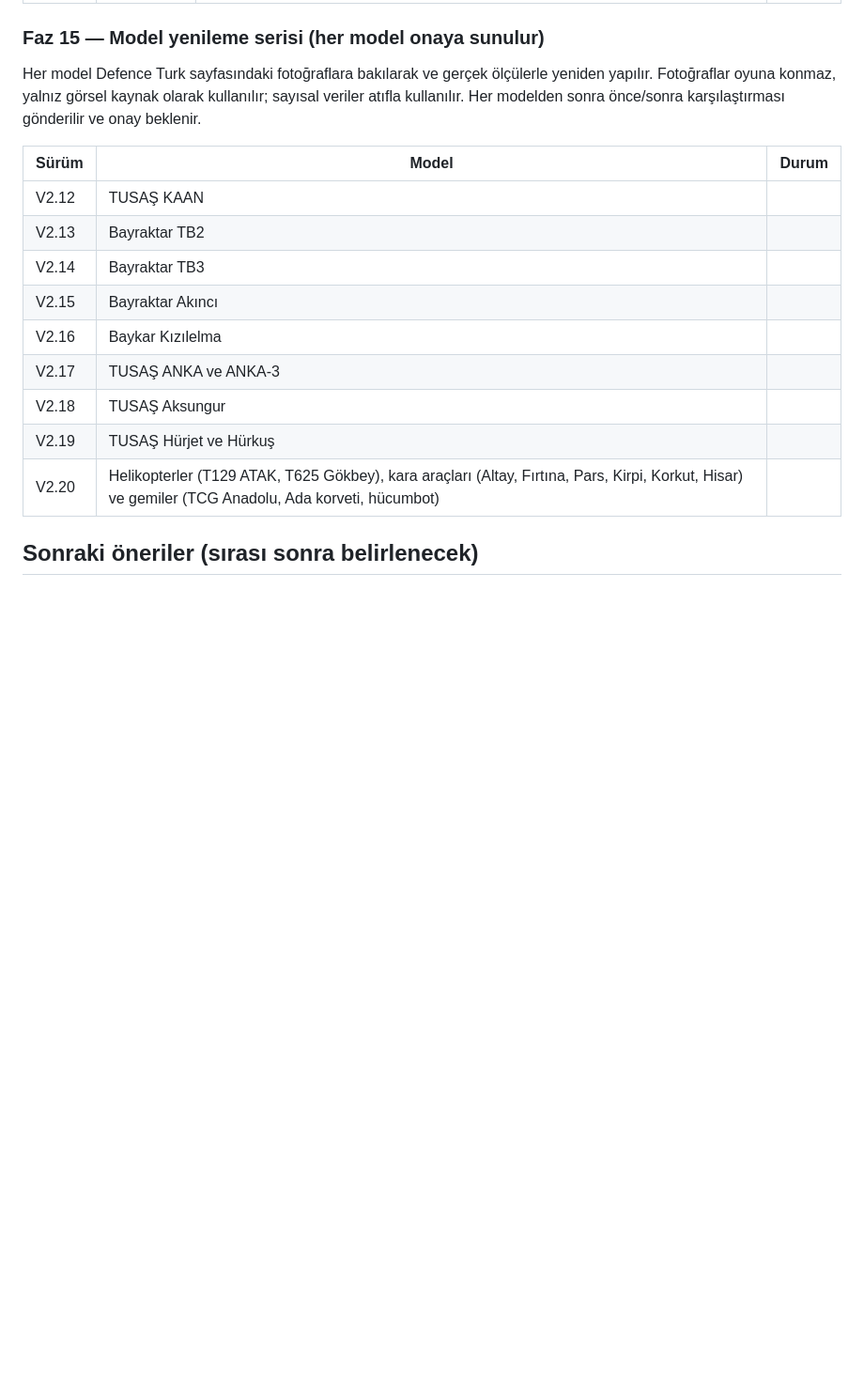
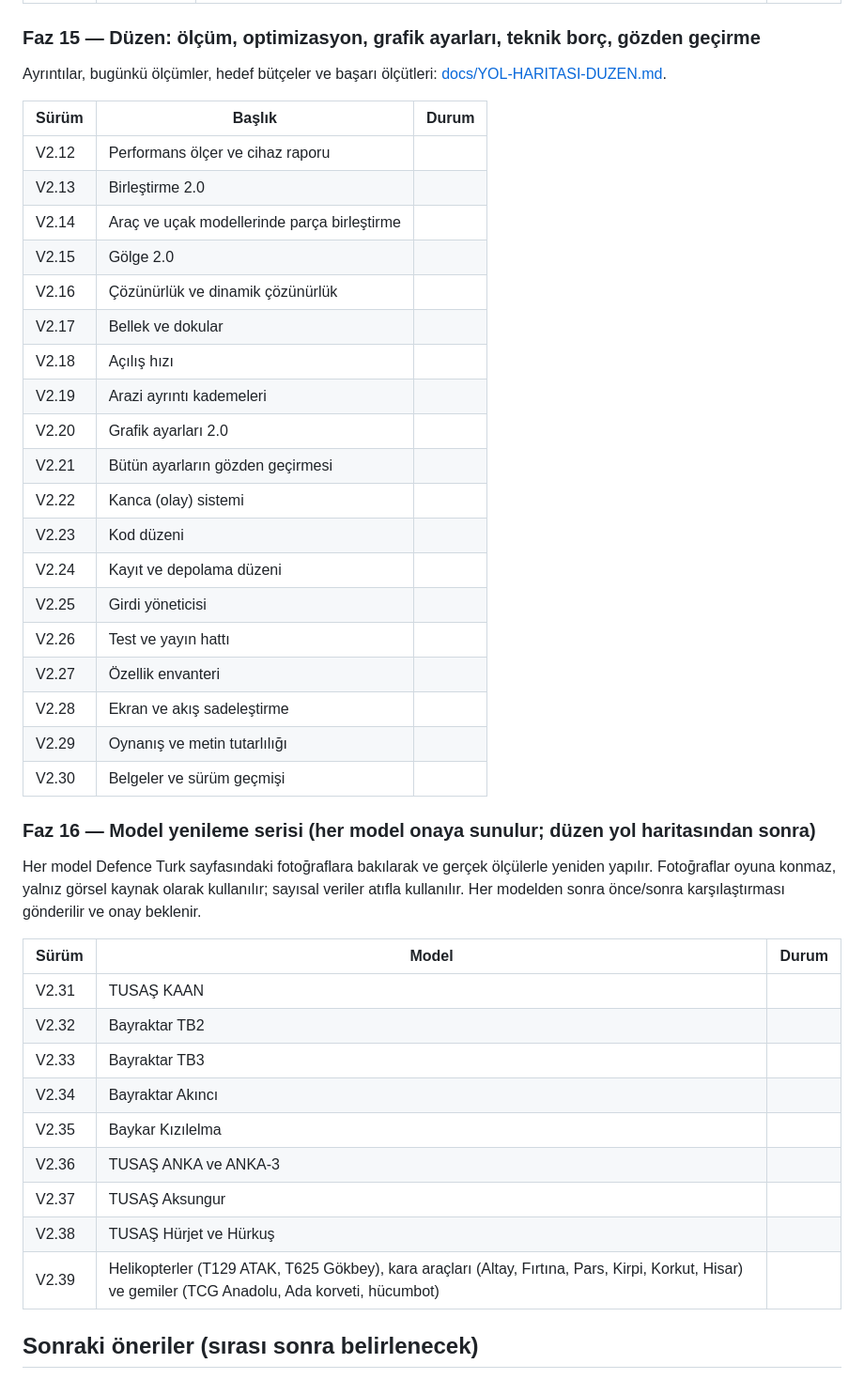
Before and after one commit to astakyon/Turkiye_Hava_Simulasyonu, a Markdown page: ROADMAP.md, the part around the change. Shown at 94% size. Rendered like a GitHub page; blank space fills up the shorter version.

```diff
--- a/ROADMAP.md
+++ b/ROADMAP.md
@@ -213,21 +213,47 @@ Her madde ayrı bir sürüm olarak çıkar. Her sürüm testten geçer, GitHub'a
 |---|---|---|---|
 | V2.11 | Model altyapısı (kayıt + yükleme hattı) | Her araç tek bir tanım dosyasıyla eklenir: kimlik, ad, sınıf, gerçek ölçüler (Defence Turk envanteri ve diğer açık kaynaklar), performans, silahlar, kokpit, ses, model kurucu ya da .glb dosyası. Yeni tanım kendiliğinden hangara, model kütüphanesine, görev panosuna, binme listesine ve çarpışma kutularına eklenir. **Ölçü denetimi:** modelin uzunluk ve kanat açıklığı gerçek veriyle karşılaştırılır, uyarı verir. Kütüphanede "veri kartı" ve kaynak atfı. Dışarıda hazırlanan .glb modellerin (Blender) kütüphaneye yüklenip oyuna bağlanması: döndürme, ölçek, pivot ve iniş takımı ayarı, renk/kamuflaj bölgeleri, hareketli parçalar (dümen, takım, pervane, taret). Yönetici panelinden herkese yayınlama. Rehber: "Yeni model nasıl eklenir". | ✅ |
 
-### Faz 15 — Model yenileme serisi (her model onaya sunulur)
+### Faz 15 — Düzen: ölçüm, optimizasyon, grafik ayarları, teknik borç, gözden geçirme
+
+Ayrıntılar, bugünkü ölçümler, hedef bütçeler ve başarı ölçütleri: [docs/YOL-HARITASI-DUZEN.md](docs/YOL-HARITASI-DUZEN.md).
+
+| Sürüm | Başlık | Durum |
+|---|---|---|
+| V2.12 | Performans ölçer ve cihaz raporu | |
+| V2.13 | Birleştirme 2.0 | |
+| V2.14 | Araç ve uçak modellerinde parça birleştirme | |
+| V2.15 | Gölge 2.0 | |
+| V2.16 | Çözünürlük ve dinamik çözünürlük | |
+| V2.17 | Bellek ve dokular | |
+| V2.18 | Açılış hızı | |
+| V2.19 | Arazi ayrıntı kademeleri | |
+| V2.20 | Grafik ayarları 2.0 | |
+| V2.21 | Bütün ayarların gözden geçirmesi | |
+| V2.22 | Kanca (olay) sistemi | |
+| V2.23 | Kod düzeni | |
+| V2.24 | Kayıt ve depolama düzeni | |
+| V2.25 | Girdi yöneticisi | |
+| V2.26 | Test ve yayın hattı | |
+| V2.27 | Özellik envanteri | |
+| V2.28 | Ekran ve akış sadeleştirme | |
+| V2.29 | Oynanış ve metin tutarlılığı | |
+| V2.30 | Belgeler ve sürüm geçmişi | |
+
+### Faz 16 — Model yenileme serisi (her model onaya sunulur; düzen yol haritasından sonra)
 
 Her model Defence Turk sayfasındaki fotoğraflara bakılarak ve gerçek ölçülerle yeniden yapılır. Fotoğraflar oyuna konmaz, yalnız görsel kaynak olarak kullanılır; sayısal veriler atıfla kullanılır. Her modelden sonra önce/sonra karşılaştırması gönderilir ve onay beklenir.
 
 | Sürüm | Model | Durum |
 |---|---|---|
-| V2.12 | TUSAŞ KAAN | |
-| V2.13 | Bayraktar TB2 | |
-| V2.14 | Bayraktar TB3 | |
-| V2.15 | Bayraktar Akıncı | |
-| V2.16 | Baykar Kızılelma | |
-| V2.17 | TUSAŞ ANKA ve ANKA-3 | |
-| V2.18 | TUSAŞ Aksungur | |
-| V2.19 | TUSAŞ Hürjet ve Hürkuş | |
-| V2.20 | Helikopterler (T129 ATAK, T625 Gökbey), kara araçları (Altay, Fırtına, Pars, Kirpi, Korkut, Hisar) ve gemiler (TCG Anadolu, Ada korveti, hücumbot) | |
+| V2.31 | TUSAŞ KAAN | |
+| V2.32 | Bayraktar TB2 | |
+| V2.33 | Bayraktar TB3 | |
+| V2.34 | Bayraktar Akıncı | |
+| V2.35 | Baykar Kızılelma | |
+| V2.36 | TUSAŞ ANKA ve ANKA-3 | |
+| V2.37 | TUSAŞ Aksungur | |
+| V2.38 | TUSAŞ Hürjet ve Hürkuş | |
+| V2.39 | Helikopterler (T129 ATAK, T625 Gökbey), kara araçları (Altay, Fırtına, Pars, Kirpi, Korkut, Hisar) ve gemiler (TCG Anadolu, Ada korveti, hücumbot) | |
 
 ## Sonraki öneriler (sırası sonra belirlenecek)
 
```
Also changed, not shown: docs/YOL-HARITASI-DUZEN.md (added, +113 -0 lines).
